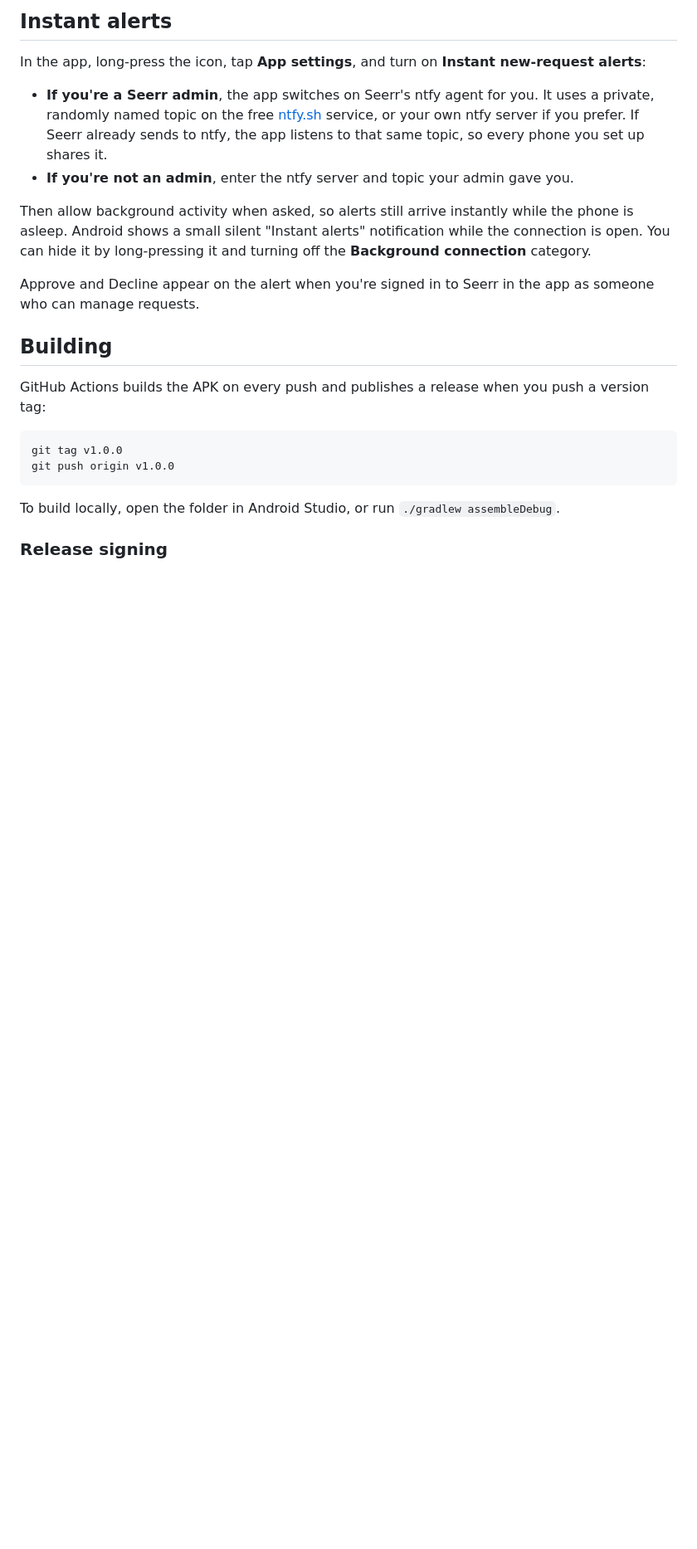
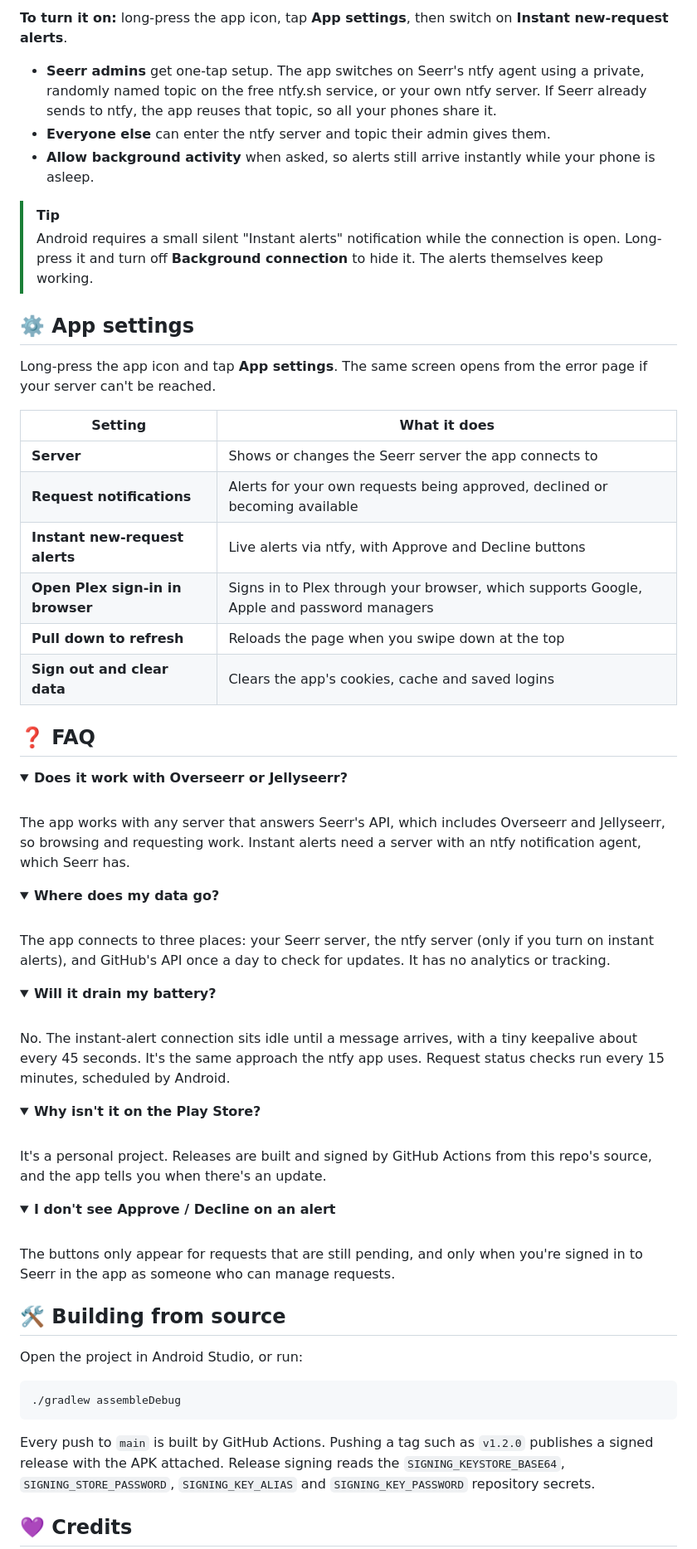
Before and after one commit to RamenNuudlss/Seerr-Android, a Markdown page: README.md, the part around one of its changes. Shown at 83% size. GitHub-like rendering; folded sections open; blank space fills up the shorter version.

````diff
--- a/README.md
+++ b/README.md
@@ -37,25 +95,67 @@ App settings, such as notifications, Plex sign-in mode, pull to refresh, changin
 
-## Instant alerts
+**To turn it on:** long-press the app icon, tap **App settings**, then switch on **Instant new-request alerts**.
 
-In the app, long-press the icon, tap **App settings**, and turn on **Instant new-request alerts**:
+- **Seerr admins** get one-tap setup. The app switches on Seerr's ntfy agent using a private, randomly named topic on the free ntfy.sh service, or your own ntfy server. If Seerr already sends to ntfy, the app reuses that topic, so all your phones share it.
+- **Everyone else** can enter the ntfy server and topic their admin gives them.
+- **Allow background activity** when asked, so alerts still arrive instantly while your phone is asleep.
 
-- **If you're a Seerr admin**, the app switches on Seerr's ntfy agent for you. It uses a private, randomly named topic on the free [ntfy.sh](https://ntfy.sh) service, or your own ntfy server if you prefer. If Seerr already sends to ntfy, the app listens to that same topic, so every phone you set up shares it.
-- **If you're not an admin**, enter the ntfy server and topic your admin gave you.
+> [!TIP]
+> Android requires a small silent "Instant alerts" notification while the connection is open. Long-press it and turn off **Background connection** to hide it. The alerts themselves keep working.
 
-Then allow background activity when asked, so alerts still arrive instantly while the phone is asleep. Android shows a small silent "Instant alerts" notification while the connection is open. You can hide it by long-pressing it and turning off the **Background connection** category.
+## ⚙️ App settings
 
-Approve and Decline appear on the alert when you're signed in to Seerr in the app as someone who can manage requests.
+Long-press the app icon and tap **App settings**. The same screen opens from the error page if your server can't be reached.
 
-## Building
+| Setting | What it does |
+| --- | --- |
+| **Server** | Shows or changes the Seerr server the app connects to |
+| **Request notifications** | Alerts for your own requests being approved, declined or becoming available |
+| **Instant new-request alerts** | Live alerts via ntfy, with Approve and Decline buttons |
+| **Open Plex sign-in in browser** | Signs in to Plex through your browser, which supports Google, Apple and password managers |
+| **Pull down to refresh** | Reloads the page when you swipe down at the top |
+| **Sign out and clear data** | Clears the app's cookies, cache and saved logins |
 
-GitHub Actions builds the APK on every push and publishes a release when you push a version tag:
+## ❓ FAQ
+
+<details>
+<summary><b>Does it work with Overseerr or Jellyseerr?</b></summary>
+<br>
+The app works with any server that answers Seerr's API, which includes Overseerr and Jellyseerr, so browsing and requesting work. Instant alerts need a server with an ntfy notification agent, which Seerr has.
+</details>
+
+<details>
+<summary><b>Where does my data go?</b></summary>
+<br>
+The app connects to three places: your Seerr server, the ntfy server (only if you turn on instant alerts), and GitHub's API once a day to check for updates. It has no analytics or tracking.
+</details>
+
+<details>
+<summary><b>Will it drain my battery?</b></summary>
+<br>
+No. The instant-alert connection sits idle until a message arrives, with a tiny keepalive about every 45 seconds. It's the same approach the ntfy app uses. Request status checks run every 15 minutes, scheduled by Android.
+</details>
+
+<details>
+<summary><b>Why isn't it on the Play Store?</b></summary>
+<br>
+It's a personal project. Releases are built and signed by GitHub Actions from this repo's source, and the app tells you when there's an update.
+</details>
+
+<details>
+<summary><b>I don't see Approve / Decline on an alert</b></summary>
+<br>
+The buttons only appear for requests that are still pending, and only when you're signed in to Seerr in the app as someone who can manage requests.
+</details>
+
+## 🛠️ Building from source
+
+Open the project in Android Studio, or run:
 
 ```bash
-git tag v1.0.0
-git push origin v1.0.0
+./gradlew assembleDebug
 ```
 
-To build locally, open the folder in Android Studio, or run `./gradlew assembleDebug`.
+Every push to `main` is built by GitHub Actions. Pushing a tag such as `v1.2.0` publishes a signed release with the APK attached. Release signing reads the `SIGNING_KEYSTORE_BASE64`, `SIGNING_STORE_PASSWORD`, `SIGNING_KEY_ALIAS` and `SIGNING_KEY_PASSWORD` repository secrets.
 
-### Release signing
+## 💜 Credits
 
````
Also changed, not shown: other parts of README.md (+81 -36 lines), docs/banner.png (added), 5 other files.
